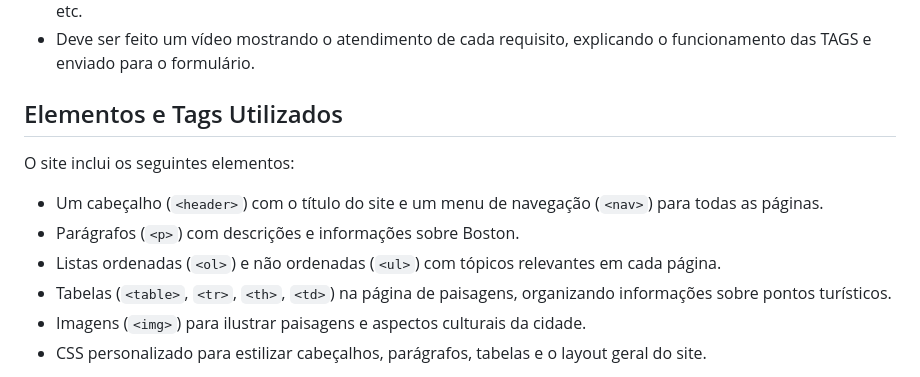
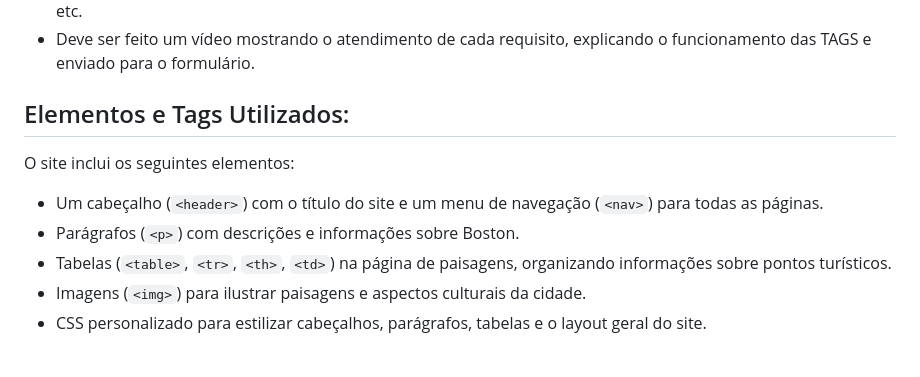
Before and after one commit to AnnaClr/DESENVOLVIMENTO_FULLSTACK, a Markdown page: README.md, the part around the change. GitHub-like rendering.

```diff
--- a/README.md
+++ b/README.md
@@ -40,13 +40,12 @@ Construir um Site em HTML e CSS com a temática, "um lugar que eu gostaria de co
 - Deve ser usada todas as TAGs no HTML e CSS visto em sala de aula, Tags de parágrafos, listas, tabelas, imagens etc.
 - Deve ser feito um vídeo mostrando o atendimento de cada requisito, explicando o funcionamento das TAGS e enviado para o formulário.
 
-## Elementos e Tags Utilizados
+## Elementos e Tags Utilizados:
 
 O site inclui os seguintes elementos:
 
 - Um cabeçalho (`<header>`) com o título do site e um menu de navegação (`<nav>`) para todas as páginas.
 - Parágrafos (`<p>`) com descrições e informações sobre Boston.
-- Listas ordenadas (`<ol>`) e não ordenadas (`<ul>`) com tópicos relevantes em cada página.
 - Tabelas (`<table>`, `<tr>`, `<th>`, `<td>`) na página de paisagens, organizando informações sobre pontos turísticos.
 - Imagens (`<img>`) para ilustrar paisagens e aspectos culturais da cidade.
 - CSS personalizado para estilizar cabeçalhos, parágrafos, tabelas e o layout geral do site.
```
